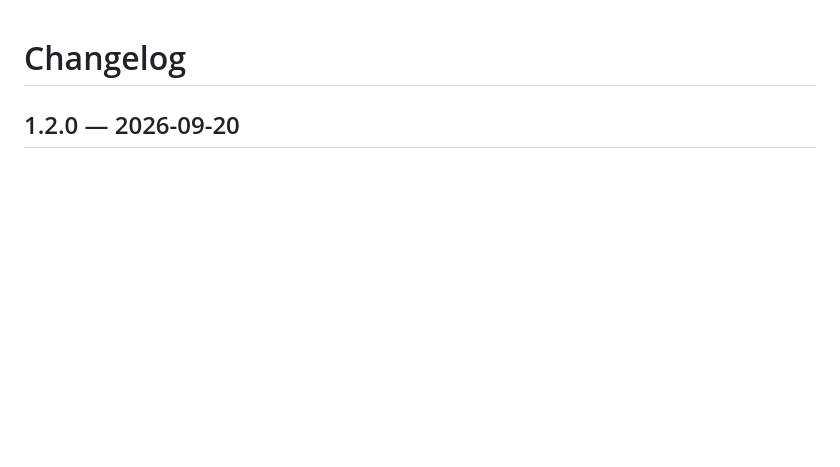
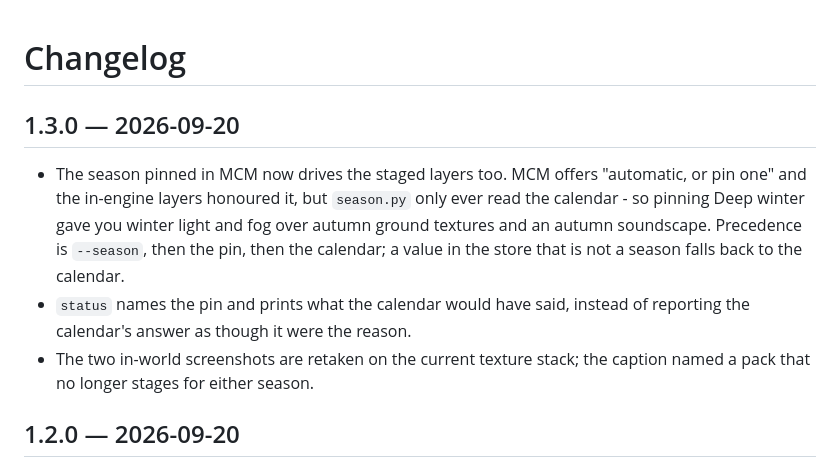
Before and after one commit to devinhorowitz/seasonsofthezone, a Markdown page: CHANGELOG.md, the part around the change. Drawn GitHub-style; blank space fills up the shorter version.

Commit message:
Release 1.3.0
Co-Authored-By: Claude Opus 5 <noreply@anthropic.com>

```diff
--- a/CHANGELOG.md
+++ b/CHANGELOG.md
@@ -1,4 +1,16 @@
 # Changelog
+
+## 1.3.0 — 2026-09-20
+
+- The season pinned in MCM now drives the staged layers too. MCM offers "automatic, or
+  pin one" and the in-engine layers honoured it, but `season.py` only ever read the
+  calendar - so pinning Deep winter gave you winter light and fog over autumn ground
+  textures and an autumn soundscape. Precedence is `--season`, then the pin, then the
+  calendar; a value in the store that is not a season falls back to the calendar.
+- `status` names the pin and prints what the calendar would have said, instead of
+  reporting the calendar's answer as though it were the reason.
+- The two in-world screenshots are retaken on the current texture stack; the caption
+  named a pack that no longer stages for either season.
 
 ## 1.2.0 — 2026-09-20
 
```
